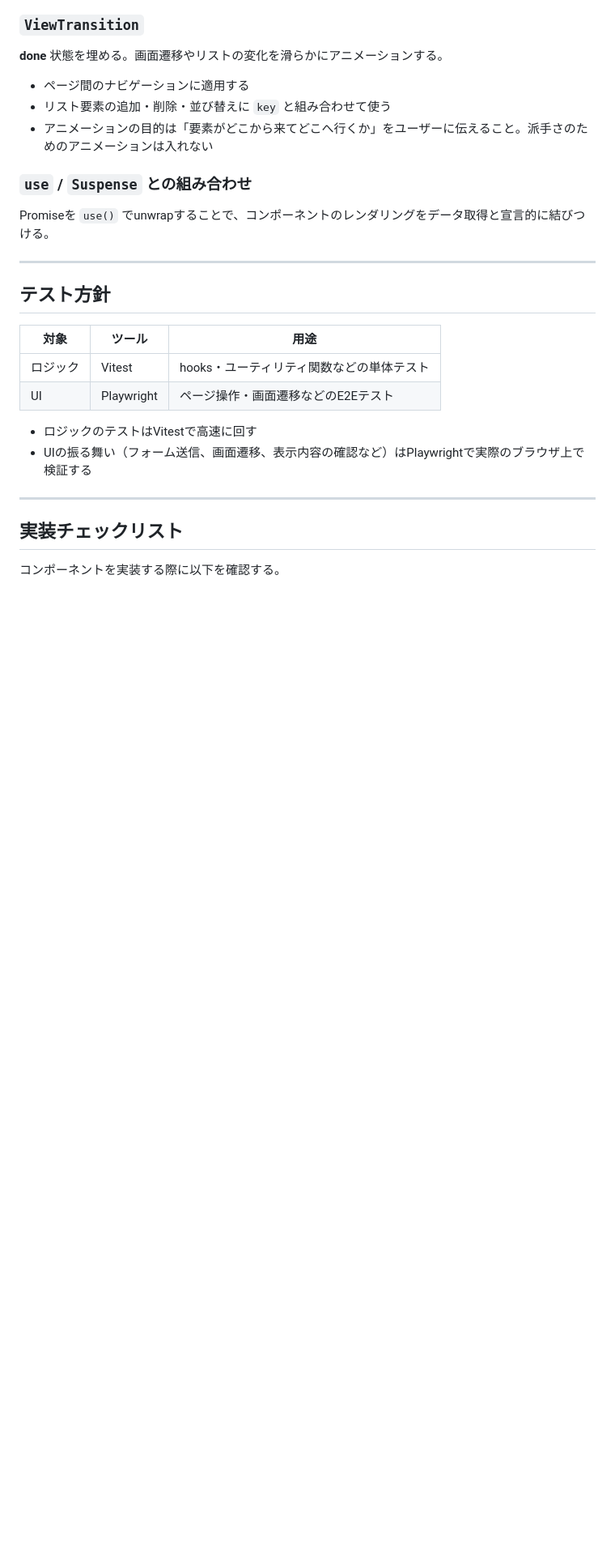
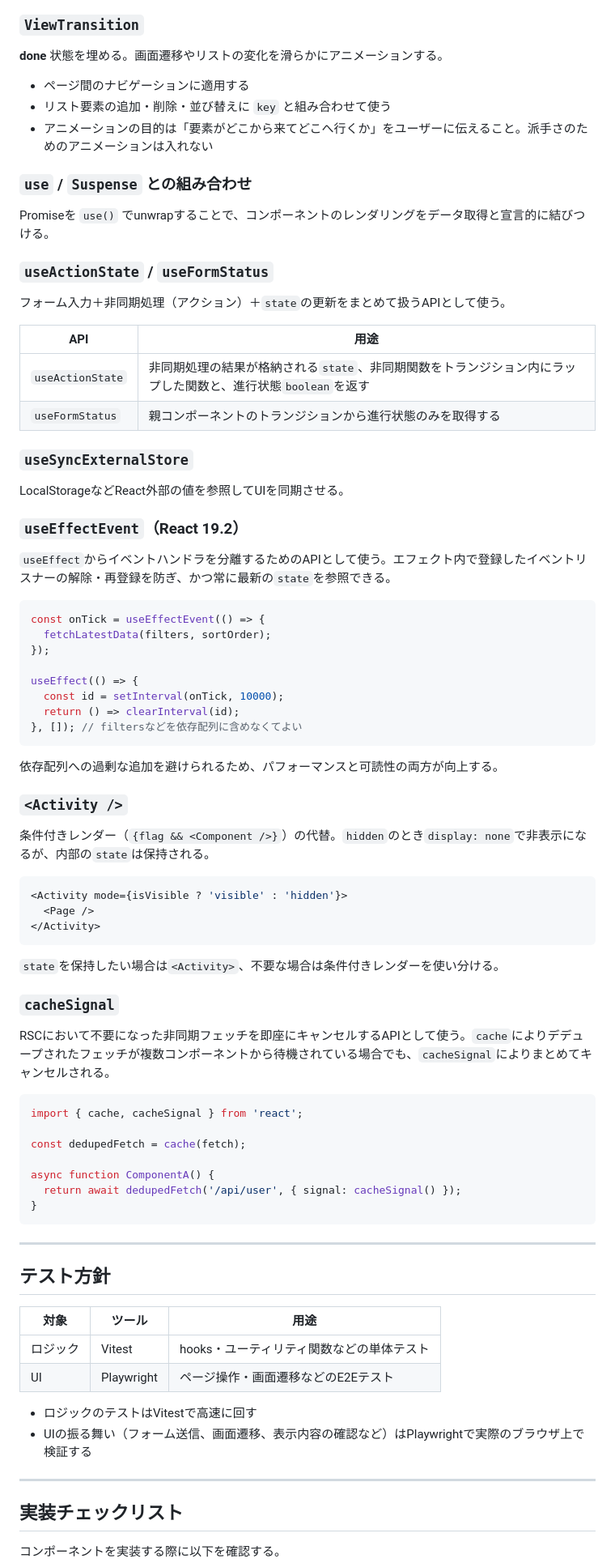
Before and after one commit to oonawa/muu-cms, a Markdown page: docs/design/frontend.md, the part around one of its changes. Shown at 81% size. Rendered like a GitHub page; blank space fills up the shorter version.

Commit message:
docs: frontend.md に React 19 新 API を追記
useActionState / useFormStatus / useSyncExternalStore / useEffectEvent /
<Activity /> / cacheSignal の用途と使用例を追記。
チェックリストに対応項目を追加。

Co-Authored-By: Claude Sonnet 4.6 <noreply@anthropic.com>

````diff
--- a/docs/design/frontend.md
+++ b/docs/design/frontend.md
@@ -150,6 +150,62 @@ React Compilerを使用してメモ化を自動化する。`useMemo`・`useCallb
 
 Promiseを `use()` でunwrapすることで、コンポーネントのレンダリングをデータ取得と宣言的に結びつける。
 
+### `useActionState` / `useFormStatus`
+
+フォーム入力＋非同期処理（アクション）＋`state`の更新をまとめて扱うAPIとして使う。
+
+| API | 用途 |
+| --- | --- |
+| `useActionState` | 非同期処理の結果が格納される`state`、非同期関数をトランジション内にラップした関数と、進行状態`boolean`を返す |
+| `useFormStatus` | 親コンポーネントのトランジションから進行状態のみを取得する |
+
+### `useSyncExternalStore`
+
+LocalStorageなどReact外部の値を参照してUIを同期させる。
+
+### `useEffectEvent`（React 19.2）
+
+`useEffect`からイベントハンドラを分離するためのAPIとして使う。エフェクト内で登録したイベントリスナーの解除・再登録を防ぎ、かつ常に最新の`state`を参照できる。
+
+```tsx
+const onTick = useEffectEvent(() => {
+  fetchLatestData(filters, sortOrder);
+});
+
+useEffect(() => {
+  const id = setInterval(onTick, 10000);
+  return () => clearInterval(id);
+}, []); // filtersなどを依存配列に含めなくてよい
+```
+
+依存配列への過剰な追加を避けられるため、パフォーマンスと可読性の両方が向上する。
+
+### `<Activity />`
+
+条件付きレンダー（`{flag && <Component />}`）の代替。`hidden`のとき`display: none`で非表示になるが、内部の`state`は保持される。
+
+```tsx
+<Activity mode={isVisible ? 'visible' : 'hidden'}>
+  <Page />
+</Activity>
+```
+
+`state`を保持したい場合は`<Activity>`、不要な場合は条件付きレンダーを使い分ける。
+
+### `cacheSignal`
+
+RSCにおいて不要になった非同期フェッチを即座にキャンセルするAPIとして使う。`cache`によりデデュープされたフェッチが複数コンポーネントから待機されている場合でも、`cacheSignal`によりまとめてキャンセルされる。
+
+```tsx
+import { cache, cacheSignal } from 'react';
+
+const dedupedFetch = cache(fetch);
+
+async function ComponentA() {
+  return await dedupedFetch('/api/user', { signal: cacheSignal() });
+}
+```
+
 ---
 
 ## テスト方針
````
Also changed, not shown: other parts of docs/design/frontend.md (+3 -0 lines).
